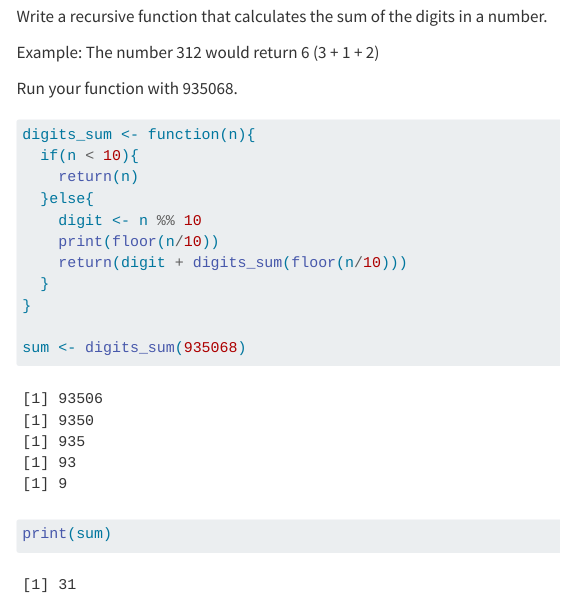
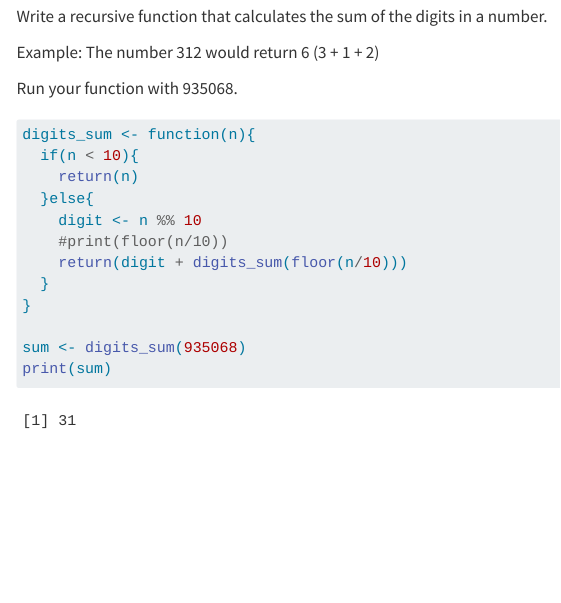
Before and after one commit to NeoTrovelaVillamiel/Trovela-Villamiel_Neo_201_A06, a Quarto document (Trovela-Villamiel_Neo_A06.qmd): the page in a window 1100 px wide, from 9810 px down. Rendered offline with R 4.5, knitr and Pandoc in place of Quarto, with nearby package versions; code that draws random numbers runs with fixed seeds of ours; menus at the side of the page are left out; long lines of code are wrapped; column names are cleaned by a stand-in for the janitor package.

Commit message:
Fixed extra prints

```diff
--- a/Trovela-Villamiel_Neo_A06.qmd
+++ b/Trovela-Villamiel_Neo_A06.qmd
@@ -309,7 +309,7 @@ digits_sum <- function(n){
     return(n)
   }else{
     digit <- n %% 10
-    print(floor(n/10))
+    #print(floor(n/10))
     return(digit + digits_sum(floor(n/10)))
   }
 }
```
Also changed, not shown: Trovela-Villamiel_Neo_A06.html.
